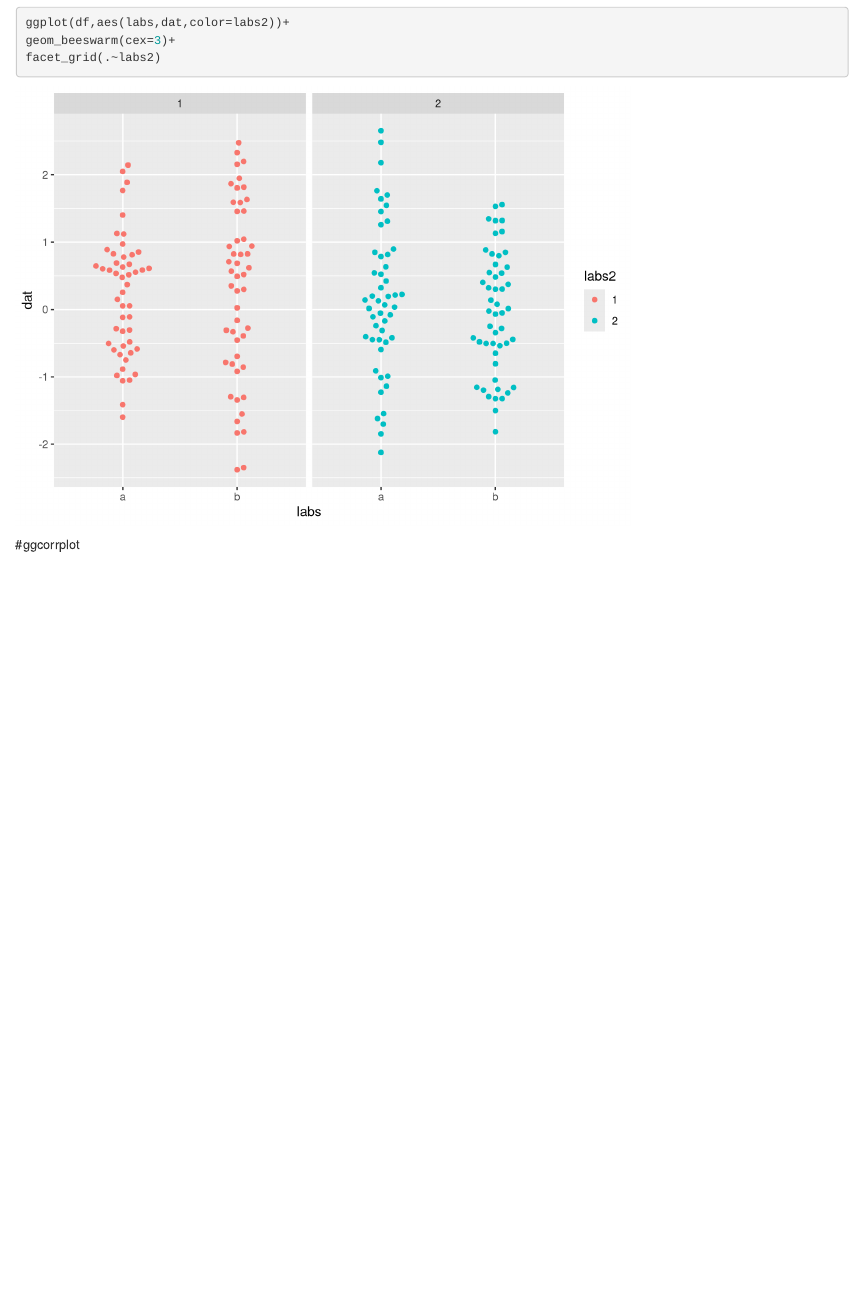
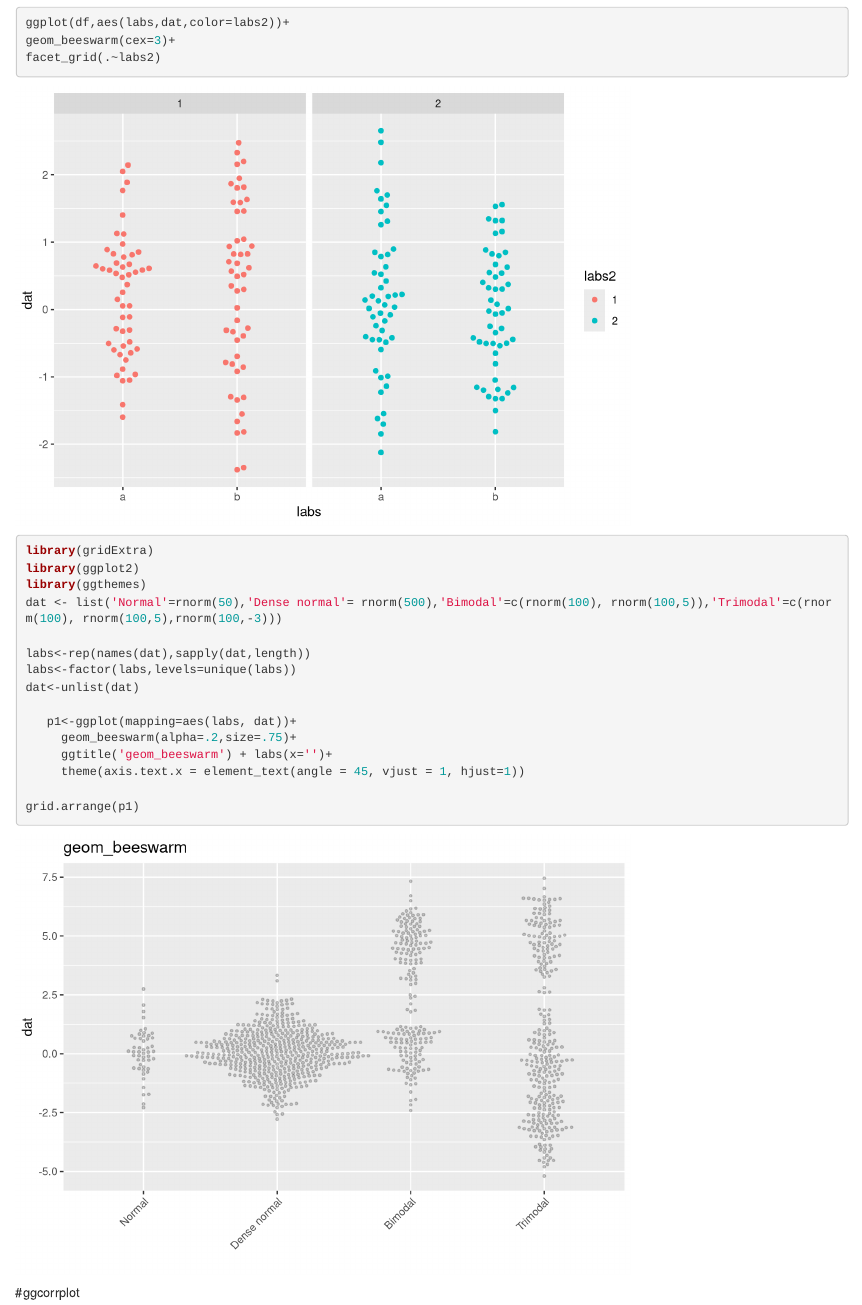
Before and after one commit to leskia29/group_2, an R Markdown document (writing/Alexia.Rmd): the page in a window 1100 px wide, from 5700 px down. Rendered offline with R 4.5, knitr and Pandoc, with nearby package versions; some code elsewhere in the file could not run offline.

Commit message:
more beeswarm example code

````diff
--- a/writing/Alexia.Rmd
+++ b/writing/Alexia.Rmd
@@ -73,6 +73,31 @@ facet_grid(.~labs2)
 
 ```
 
+```{r}
+library(gridExtra)
+library(ggplot2)
+library(ggthemes)
+dat <- list('Normal'=rnorm(50),'Dense normal'= rnorm(500),'Bimodal'=c(rnorm(100), rnorm(100,5)),'Trimodal'=c(rnorm(100), rnorm(100,5),rnorm(100,-3)))
+
+labs<-rep(names(dat),sapply(dat,length))
+labs<-factor(labs,levels=unique(labs))
+dat<-unlist(dat)
+
+   p1<-ggplot(mapping=aes(labs, dat))+
+     geom_beeswarm(alpha=.2,size=.75)+
+     ggtitle('geom_beeswarm') + labs(x='')+
+     theme(axis.text.x = element_text(angle = 45, vjust = 1, hjust=1))
+
+grid.arrange(p1)
+```
+
+
+
+
+
+
+
+
 #ggcorrplot
 
 ```{r}
````
